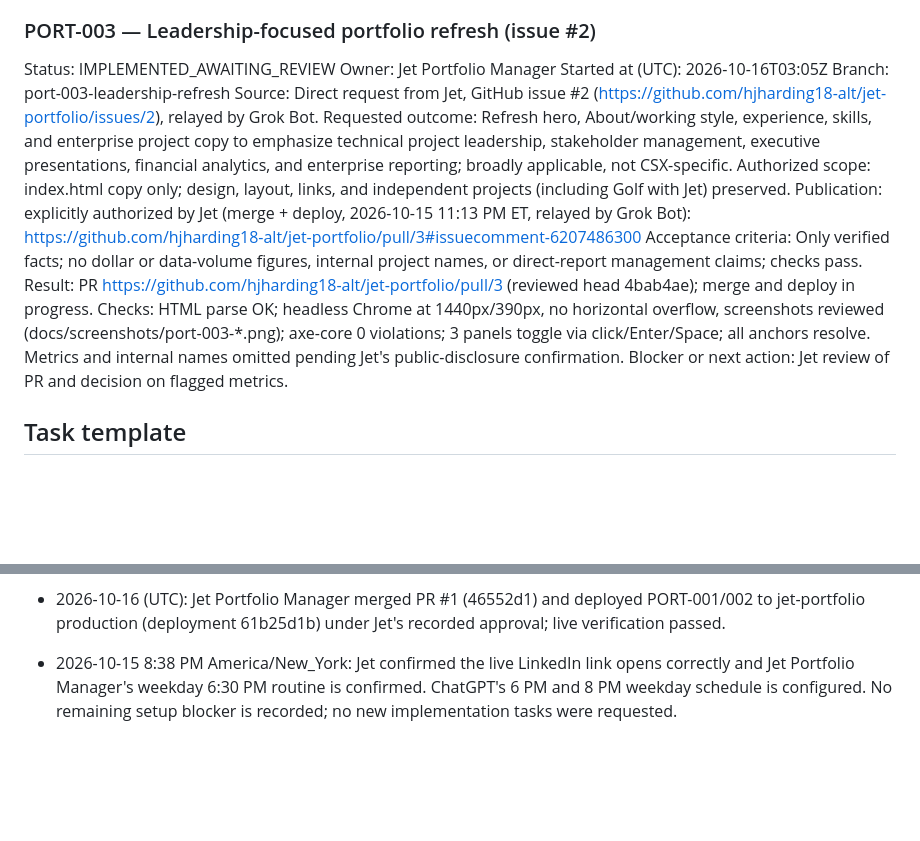
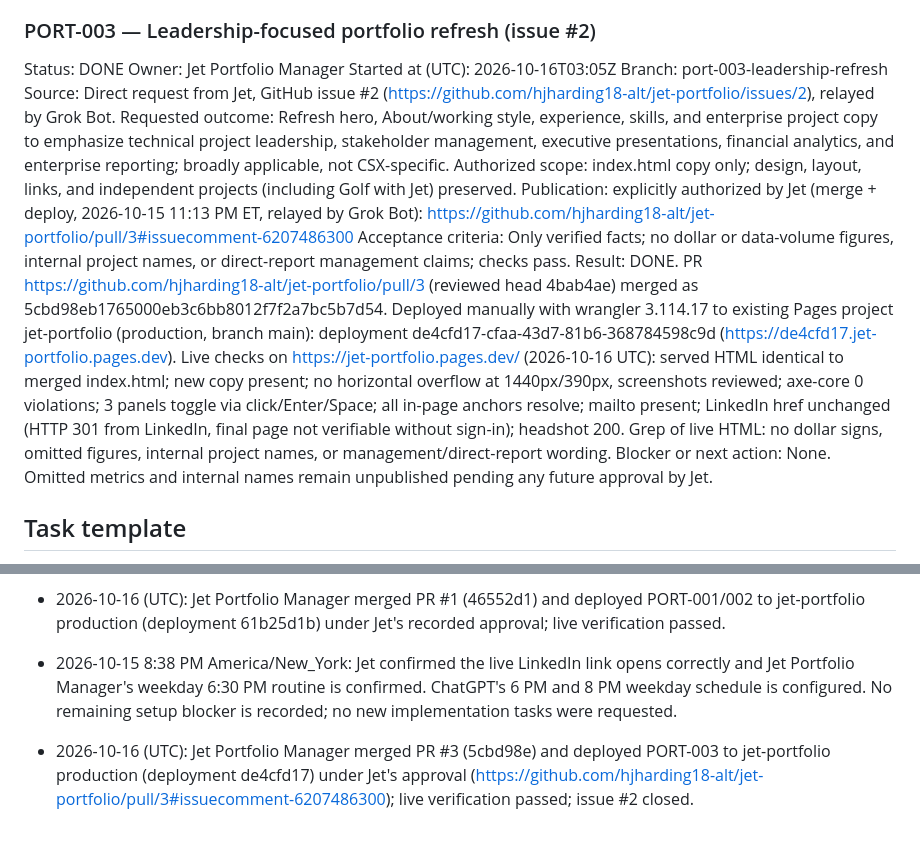
Before and after one commit to hjharding18-alt/jet-portfolio, a Markdown page: PORTFOLIO_MANAGEMENT.md, 2 parts joined by grey strips. GitHub-like rendering; blank space fills up the shorter version.

Commit message:
Record PORT-003 merge, deployment, and live verification

```diff
--- a/PORTFOLIO_MANAGEMENT.md
+++ b/PORTFOLIO_MANAGEMENT.md
@@ -89,7 +89,7 @@ Acceptance: No reference to an original draft remains; the status is dated and c
 Result: DONE. PR #1 https://github.com/hjharding18-alt/jet-portfolio/pull/1 merged as 46552d13b13fa8246155f9b13feadfe33011cc5f. Deployed manually with wrangler 3.114.17 to existing Pages project jet-portfolio (production, branch main): deployment 61b25d1b-0fd3-4498-8ca2-3636e04f0634 (https://61b25d1b.jet-portfolio.pages.dev). Live checks on https://jet-portfolio.pages.dev/ (headless Chrome, 2026-10-16 UTC): new text present, old drafting text absent; no horizontal overflow at 1440px or 390px and screenshots visually reviewed; axe-core 0 violations; all 3 panels open/close via click, Enter and Space; all in-page anchors resolve. Limitations: automated headless testing only, no physical mobile device.
 
 ### PORT-003 — Leadership-focused portfolio refresh (issue #2)
-Status: IMPLEMENTED_AWAITING_REVIEW
+Status: DONE
 Owner: Jet Portfolio Manager
 Started at (UTC): 2026-10-16T03:05Z
 Branch: port-003-leadership-refresh
@@ -98,8 +98,8 @@ Requested outcome: Refresh hero, About/working style, experience, skills, and en
 Authorized scope: index.html copy only; design, layout, links, and independent projects (including Golf with Jet) preserved.
 Publication: explicitly authorized by Jet (merge + deploy, 2026-10-15 11:13 PM ET, relayed by Grok Bot): https://github.com/hjharding18-alt/jet-portfolio/pull/3#issuecomment-6207486300
 Acceptance criteria: Only verified facts; no dollar or data-volume figures, internal project names, or direct-report management claims; checks pass.
-Result: PR https://github.com/hjharding18-alt/jet-portfolio/pull/3 (reviewed head 4bab4ae); merge and deploy in progress. Checks: HTML parse OK; headless Chrome at 1440px/390px, no horizontal overflow, screenshots reviewed (docs/screenshots/port-003-*.png); axe-core 0 violations; 3 panels toggle via click/Enter/Space; all anchors resolve. Metrics and internal names omitted pending Jet's public-disclosure confirmation.
-Blocker or next action: Jet review of PR and decision on flagged metrics.
+Result: DONE. PR https://github.com/hjharding18-alt/jet-portfolio/pull/3 (reviewed head 4bab4ae) merged as 5cbd98eb1765000eb3c6bb8012f7f2a7bc5b7d54. Deployed manually with wrangler 3.114.17 to existing Pages project jet-portfolio (production, branch main): deployment de4cfd17-cfaa-43d7-81b6-368784598c9d (https://de4cfd17.jet-portfolio.pages.dev). Live checks on https://jet-portfolio.pages.dev/ (2026-10-16 UTC): served HTML identical to merged index.html; new copy present; no horizontal overflow at 1440px/390px, screenshots reviewed; axe-core 0 violations; 3 panels toggle via click/Enter/Space; all in-page anchors resolve; mailto present; LinkedIn href unchanged (HTTP 301 from LinkedIn, final page not verifiable without sign-in); headshot 200. Grep of live HTML: no dollar signs, omitted figures, internal project names, or management/direct-report wording.
+Blocker or next action: None. Omitted metrics and internal names remain unpublished pending any future approval by Jet.
 
 ## Task template
 
@@ -122,3 +122,4 @@ Blocker or next action:
 - 2026-10-16 (UTC): Jet Portfolio Manager merged PR #1 (46552d1) and deployed PORT-001/002 to jet-portfolio production (deployment 61b25d1b) under Jet's recorded approval; live verification passed.
 
 - 2026-10-15 8:38 PM America/New_York: Jet confirmed the live LinkedIn link opens correctly and Jet Portfolio Manager's weekday 6:30 PM routine is confirmed. ChatGPT's 6 PM and 8 PM weekday schedule is configured. No remaining setup blocker is recorded; no new implementation tasks were requested.
+- 2026-10-16 (UTC): Jet Portfolio Manager merged PR #3 (5cbd98e) and deployed PORT-003 to jet-portfolio production (deployment de4cfd17) under Jet's approval (https://github.com/hjharding18-alt/jet-portfolio/pull/3#issuecomment-6207486300); live verification passed; issue #2 closed.
```
